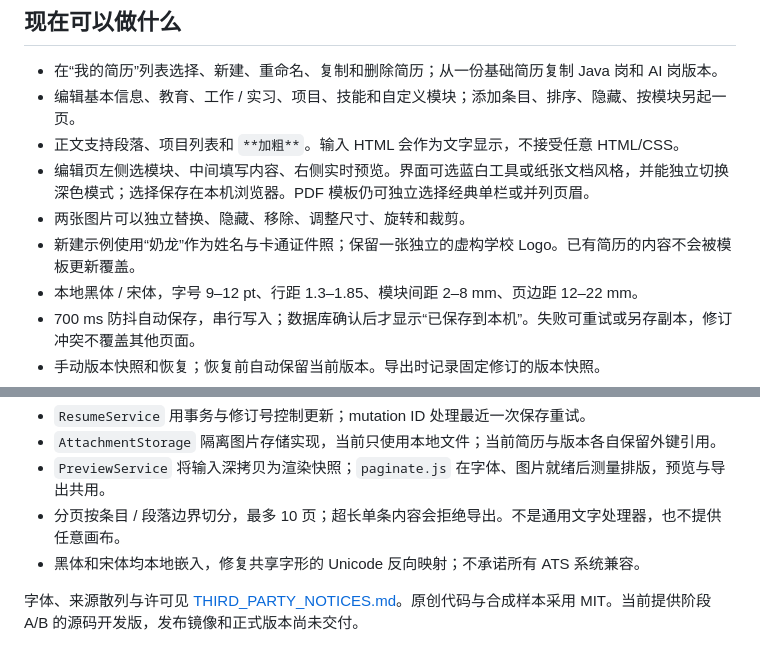
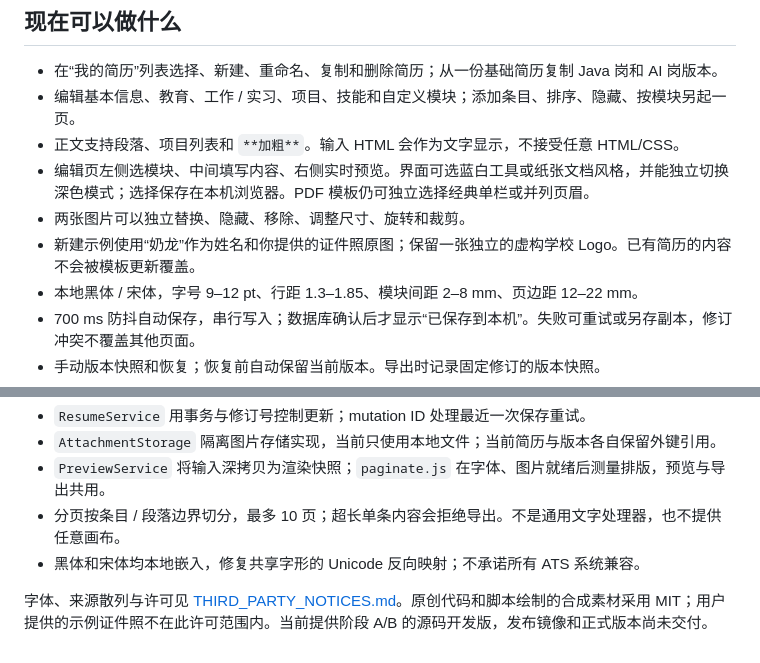
Before and after one commit to MoChiUaena/resume-workbench, a Markdown page: README.md, 2 parts joined by grey strips. Drawn GitHub-style.

```diff
--- a/README.md
+++ b/README.md
@@ -13,7 +13,7 @@
 - 正文支持段落、项目列表和 `**加粗**`。输入 HTML 会作为文字显示，不接受任意 HTML/CSS。
 - 编辑页左侧选模块、中间填写内容、右侧实时预览。界面可选蓝白工具或纸张文档风格，并能独立切换深色模式；选择保存在本机浏览器。PDF 模板仍可独立选择经典单栏或并列页眉。
 - 两张图片可以独立替换、隐藏、移除、调整尺寸、旋转和裁剪。
-- 新建示例使用“奶龙”作为姓名与卡通证件照；保留一张独立的虚构学校 Logo。已有简历的内容不会被模板更新覆盖。
+- 新建示例使用“奶龙”作为姓名和你提供的证件照原图；保留一张独立的虚构学校 Logo。已有简历的内容不会被模板更新覆盖。
 - 本地黑体 / 宋体，字号 9–12 pt、行距 1.3–1.85、模块间距 2–8 mm、页边距 12–22 mm。
 - 700 ms 防抖自动保存，串行写入；数据库确认后才显示“已保存到本机”。失败可重试或另存副本，修订冲突不覆盖其他页面。
 - 手动版本快照和恢复；恢复前自动保留当前版本。导出时记录固定修订的版本快照。
@@ -119,4 +119,4 @@ JDK 21 / Spring Boot 3.5.16 / PostgreSQL 16.10 / Flyway / Playwright Java 1.63.0
 - 分页按条目 / 段落边界切分，最多 10 页；超长单条内容会拒绝导出。不是通用文字处理器，也不提供任意画布。
 - 黑体和宋体均本地嵌入，修复共享字形的 Unicode 反向映射；不承诺所有 ATS 系统兼容。
 
-字体、来源散列与许可见 [THIRD_PARTY_NOTICES.md](THIRD_PARTY_NOTICES.md)。原创代码与合成样本采用 MIT。当前提供阶段 A/B 的源码开发版，发布镜像和正式版本尚未交付。
+字体、来源散列与许可见 [THIRD_PARTY_NOTICES.md](THIRD_PARTY_NOTICES.md)。原创代码和脚本绘制的合成素材采用 MIT；用户提供的示例证件照不在此许可范围内。当前提供阶段 A/B 的源码开发版，发布镜像和正式版本尚未交付。
```
Also changed, not shown: THIRD_PARTY_NOTICES.md (+3 -1 lines), docs/stage-b-verification.md (+2 -2 lines), docs/workbench-dark.png, docs/workbench-editor.png, docs/workbench.png, 5 other files.
